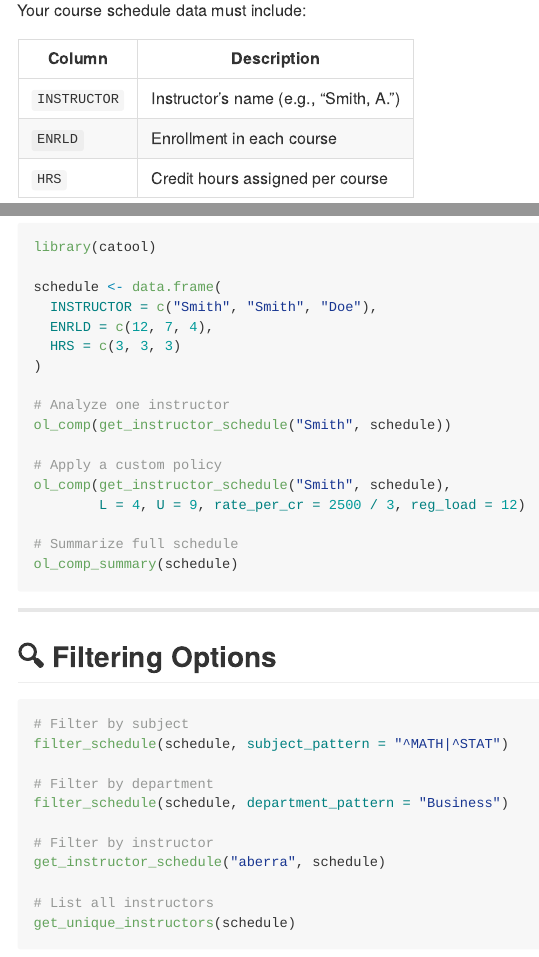
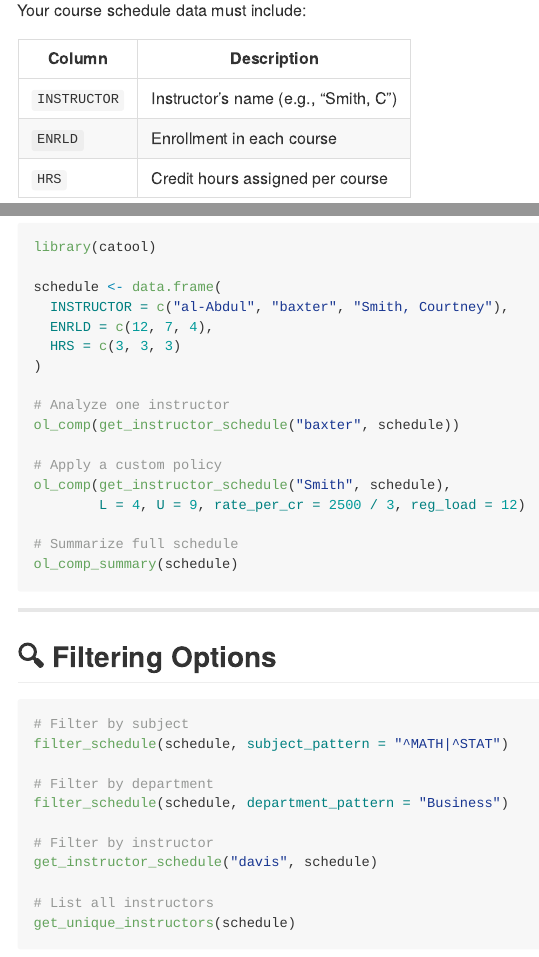
Before and after one commit to dawit3000/catool, an R Markdown document (README.Rmd): the page in a window 1100 px wide, from 870 px down, and a second part further down, joined at a grey line. The pictures show the output file README.md that the author committed with the source, drawn offline in the style of GitHub; badge pictures from the web are left out.

```diff
--- a/README.Rmd
+++ b/README.Rmd
@@ -41,7 +41,7 @@
 
 | Column       | Description                           |
 |--------------|---------------------------------------|
-| `INSTRUCTOR` | Instructor’s name (e.g., "Smith, A.")  |
+| `INSTRUCTOR` | Instructor’s name (e.g., "Smith, C")  |
 | `ENRLD`      | Enrollment in each course             |
 | `HRS`        | Credit hours assigned per course      |
 
@@ -62,13 +62,13 @@
 library(catool)
 
 schedule <- data.frame(
-  INSTRUCTOR = c("Smith", "Smith", "Doe"),
+  INSTRUCTOR = c("al-Abdul", "baxter", "Smith, Courtney"),
   ENRLD = c(12, 7, 4),
   HRS = c(3, 3, 3)
 )
 
 # Analyze one instructor
-ol_comp(get_instructor_schedule("Smith", schedule))
+ol_comp(get_instructor_schedule("baxter", schedule))
 
 # Apply a custom policy
 ol_comp(get_instructor_schedule("Smith", schedule),
@@ -90,7 +90,7 @@
 filter_schedule(schedule, department_pattern = "Business")
 
 # Filter by instructor
-get_instructor_schedule("aberra", schedule)
+get_instructor_schedule("davis", schedule)
 
 # List all instructors
 get_unique_instructors(schedule)
```
Also changed, not shown: vignettes/catool-walkthrough.Rmd (+3 -3 lines), README.md, 1 other file.
